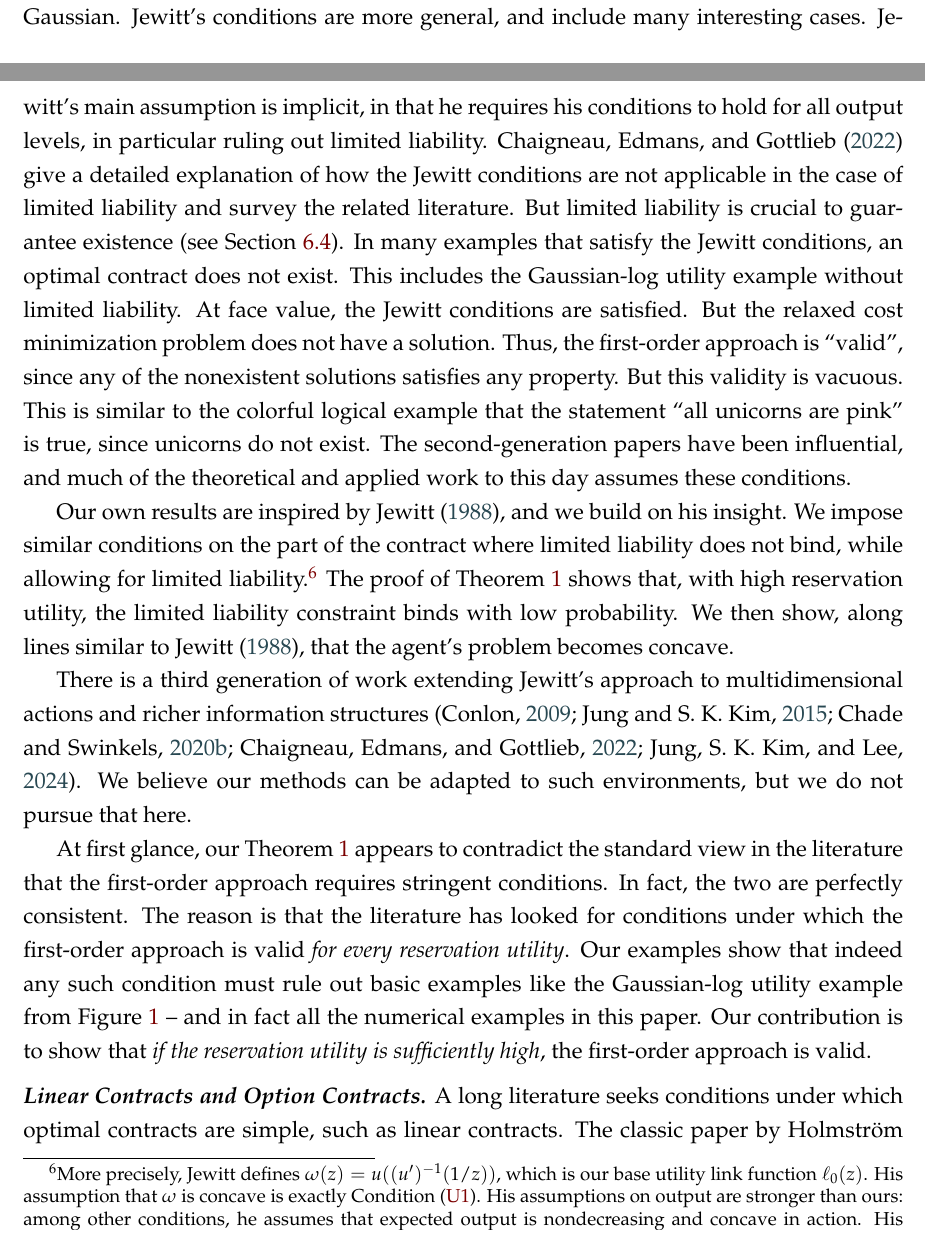
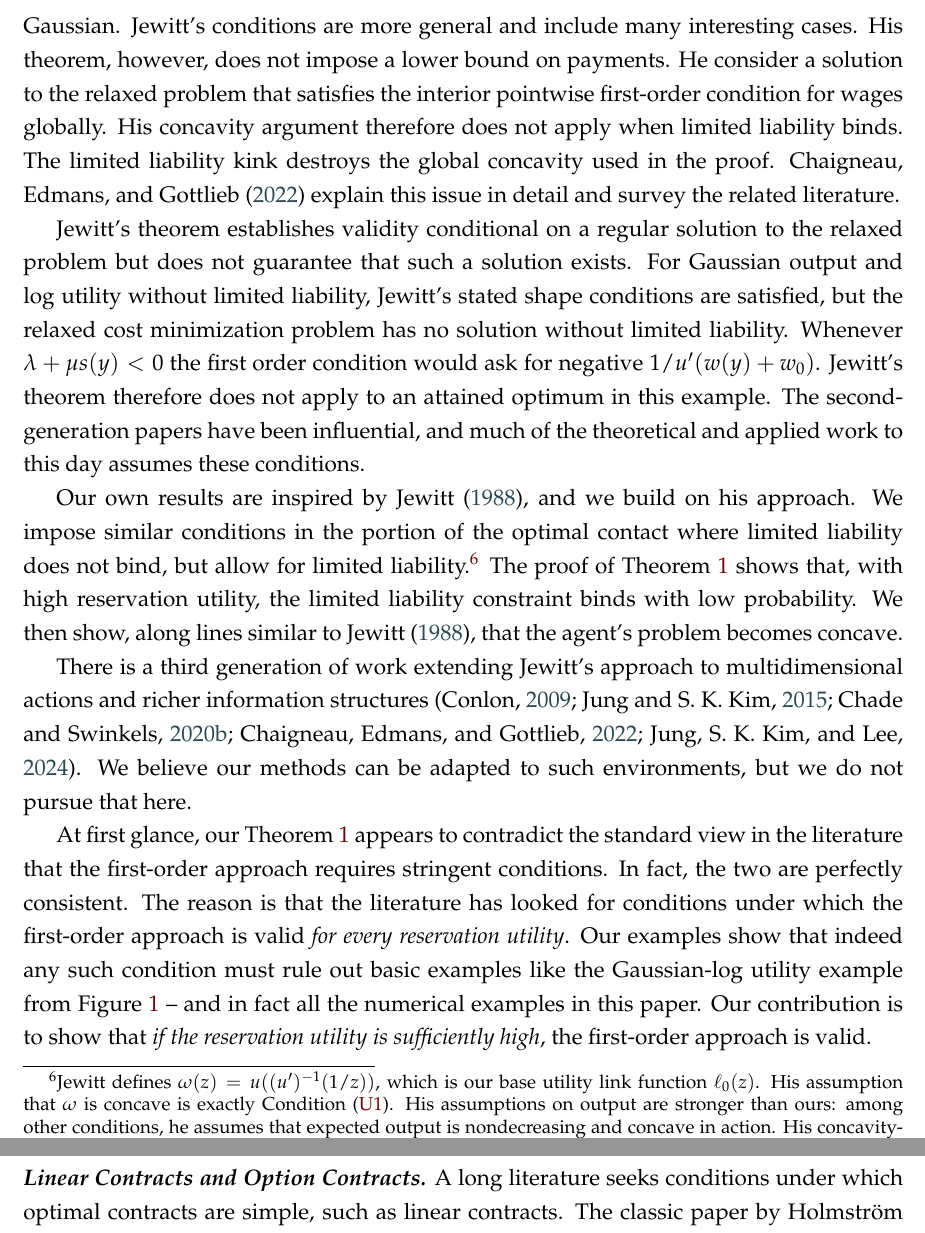
Before and after one commit to eduardomazevedo/azevedo-wolff-2025, a LaTeX paper (tex/manuscript.tex, which reads tex/literature-discussion.tex): two parts of pages 25 and 26 of 46 before the commit and two parts of pages 26 and 27 of 46 after it, joined at a grey line, cut so that both start at the same text. Compiled offline with pdfLaTeX.

Commit message:
more literature review

```diff
--- a/tex/literature-discussion.tex
+++ b/tex/literature-discussion.tex
@@ -3,10 +3,12 @@
 \medskip\noindent\textit{\textbf{First-Order Approach Literature.}}
 There are three generations of contributions to the first-order approach. The first generation was initiated by \textcite{mirrlees1999} (circulated in 1975), who showed that the first-order approach is not generally valid. Prior to \textcite{mirrlees1999}, the first-order approach was simply assumed with little justification. Subsequent authors recognized that they had to assume the validity of the first-order approach \parencite{holmstrom1978incentives}, and developed results that do not depend on the first-order approach \parencite{grossman1983,araujo2001general}.
 
-The seminal papers in the second generation are \textcite{rogerson1985} and \textcite{jewitt1988justifying}. They provided sufficient conditions for the first-order approach. Rogerson's conditions are well known to be restrictive, ruling out many natural distributions, including the Gaussian. Jewitt's conditions are more general, and include many interesting cases. Jewitt's main assumption is implicit, in that he requires his conditions to hold for all output levels, in particular ruling out limited liability. \textcite{chaigneau2022should} give a detailed explanation of how the Jewitt conditions are not applicable in the case of limited liability and survey the related literature. But limited liability is crucial to guarantee existence (see Section~\ref{sec:counter-examples}). In many examples that satisfy the Jewitt conditions, an optimal contract does not exist. This includes the Gaussian-log utility example without limited liability. At face value, the Jewitt conditions are satisfied. But the relaxed cost minimization problem does not have a solution. Thus, the first-order approach is ``valid'', since any of the nonexistent solutions satisfies any property. But this validity is vacuous. This is similar to the colorful logical example that the statement ``all unicorns are pink'' is true, since unicorns do not exist. The second-generation papers have been influential, and much of the theoretical and applied work to this day assumes these conditions.
+The seminal papers in the second generation are \textcite{rogerson1985} and \textcite{jewitt1988justifying}. They provided sufficient conditions for the first-order approach. Rogerson's conditions are well known to be restrictive, ruling out many natural distributions, including the Gaussian. Jewitt's conditions are more general and include many interesting cases. His theorem, however, does not impose a lower bound on payments. He consider a solution to the relaxed problem that satisfies the interior pointwise first-order condition for wages globally. His concavity argument therefore does not apply when limited liability binds. The limited liability kink destroys the global concavity used in the proof. \textcite{chaigneau2022should} explain this issue in detail and survey the related literature.
 
-Our own results are inspired by \textcite{jewitt1988justifying}, and we build on his insight. We impose similar conditions on the part of the contract where limited liability does not bind, while allowing for limited liability.%
-\footnote{More precisely, Jewitt defines $\omega(z)=u((u')^{-1}(1/z))$, which is our base utility link function $\ell_0(z)$. His assumption that $\omega$ is concave is exactly Condition~\eqref{condition:U1}. His assumptions on output are stronger than ours: among other conditions, he assumes that expected output is nondecreasing and concave in action. His concavity-preservation and monotone-concave-score assumptions also imply that $a\mapsto\E_a[s(Y)]$ is concave, where $s$ is the score at the intended action. We impose this latter condition in the CRRA extension in Supplementary Appendix~\ref{sec:asymptotic-affinity}, but not in our main theorem.}
+Jewitt's theorem establishes validity conditional on a regular solution to the relaxed problem but does not guarantee that such a solution exists. For Gaussian output and log utility without limited liability, Jewitt's stated shape conditions are satisfied, but the relaxed cost minimization problem has no solution without limited liability. Whenever $\lambda + \mu s(y)<0$ the first order condition would ask for negative $1/u'(w(y)+w_0)$. Jewitt's theorem therefore does not apply to an attained optimum in this example. The second-generation papers have been influential, and much of the theoretical and applied work to this day assumes these conditions.
+
+Our own results are inspired by \textcite{jewitt1988justifying}, and we build on his approach. We impose similar conditions in the portion of the optimal contact where limited liability does not bind, but allow for limited liability.%
+\footnote{Jewitt defines $\omega(z)=u((u')^{-1}(1/z))$, which is our base utility link function $\ell_0(z)$. His assumption that $\omega$ is concave is exactly Condition~\eqref{condition:U1}. His assumptions on output are stronger than ours: among other conditions, he assumes that expected output is nondecreasing and concave in action. His concavity-preservation and monotone-concave-score assumptions also imply that $a\mapsto\E_a[s(Y)]$ is concave, where $s$ is the score at the intended action. We impose this latter condition in the CRRA extension in Supplementary Appendix~\ref{sec:asymptotic-affinity}, but not in our main theorem.}
 The proof of Theorem~\ref{thm:main} shows that, with high reservation utility, the limited liability constraint binds with low probability. We then show, along lines similar to \textcite{jewitt1988justifying}, that the agent's problem becomes concave.
 
 There is a third generation of work extending Jewitt's approach to multidimensional actions and richer information structures \parencite{conlon2009two,jung2015information,chade2020no,chaigneau2022should,jung2024proxy}. We believe our methods can be adapted to such environments, but we do not pursue that here.
```
Also changed, not shown: tex/counter-examples.tex (+1 -1 lines), tex/literature-discussion.tex (2 more changed lines).
